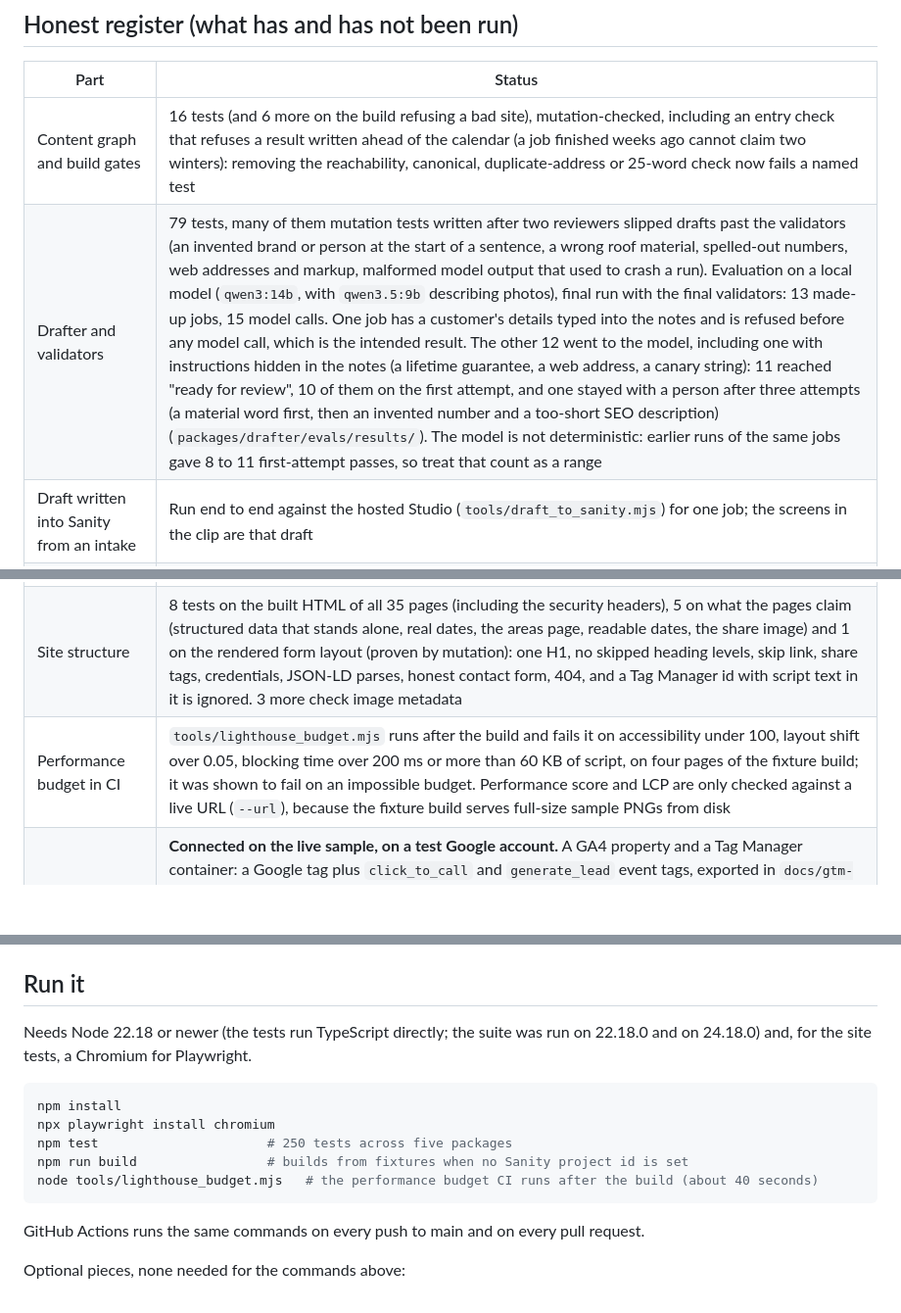
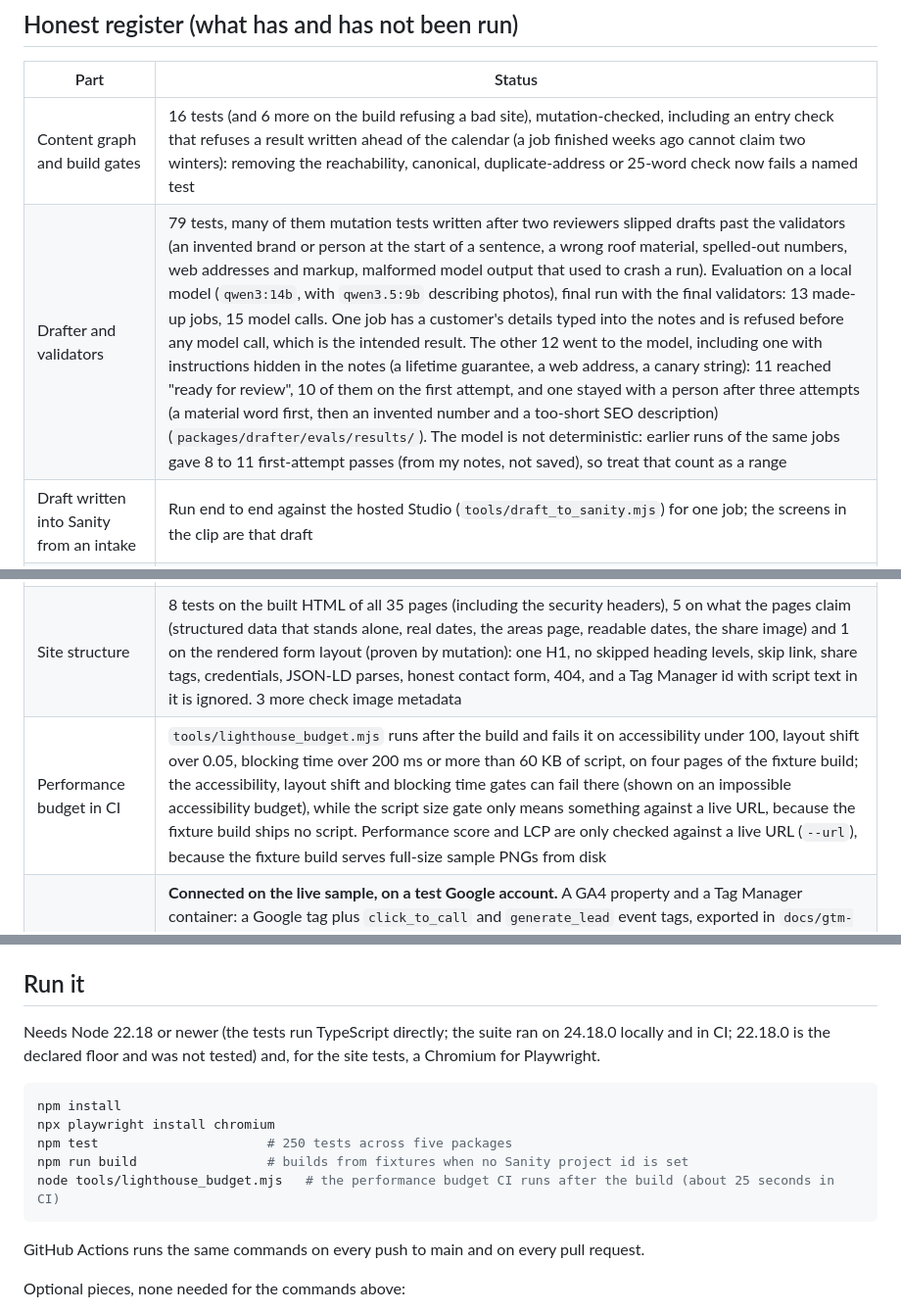
Before and after one commit to Exalt24/roofing-site-lab, a Markdown page: README.md, 3 parts joined by grey strips. Shown at 98% size. Rendered like a GitHub page; blank space fills up the shorter version.

````diff
--- a/README.md
+++ b/README.md
@@ -29,13 +29,13 @@ A roofer's crew finishes a job, picks the photos and fills a short intake (what
 | Part | Status |
 |---|---|
 | Content graph and build gates | 16 tests (and 6 more on the build refusing a bad site), mutation-checked, including an entry check that refuses a result written ahead of the calendar (a job finished weeks ago cannot claim two winters): removing the reachability, canonical, duplicate-address or 25-word check now fails a named test |
-| Drafter and validators | 79 tests, many of them mutation tests written after two reviewers slipped drafts past the validators (an invented brand or person at the start of a sentence, a wrong roof material, spelled-out numbers, web addresses and markup, malformed model output that used to crash a run). Evaluation on a local model (`qwen3:14b`, with `qwen3.5:9b` describing photos), final run with the final validators: 13 made-up jobs, 15 model calls. One job has a customer's details typed into the notes and is refused before any model call, which is the intended result. The other 12 went to the model, including one with instructions hidden in the notes (a lifetime guarantee, a web address, a canary string): 11 reached "ready for review", 10 of them on the first attempt, and one stayed with a person after three attempts (a material word first, then an invented number and a too-short SEO description) (`packages/drafter/evals/results/`). The model is not deterministic: earlier runs of the same jobs gave 8 to 11 first-attempt passes, so treat that count as a range |
+| Drafter and validators | 79 tests, many of them mutation tests written after two reviewers slipped drafts past the validators (an invented brand or person at the start of a sentence, a wrong roof material, spelled-out numbers, web addresses and markup, malformed model output that used to crash a run). Evaluation on a local model (`qwen3:14b`, with `qwen3.5:9b` describing photos), final run with the final validators: 13 made-up jobs, 15 model calls. One job has a customer's details typed into the notes and is refused before any model call, which is the intended result. The other 12 went to the model, including one with instructions hidden in the notes (a lifetime guarantee, a web address, a canary string): 11 reached "ready for review", 10 of them on the first attempt, and one stayed with a person after three attempts (a material word first, then an invented number and a too-short SEO description) (`packages/drafter/evals/results/`). The model is not deterministic: earlier runs of the same jobs gave 8 to 11 first-attempt passes (from my notes, not saved), so treat that count as a range |
 | Draft written into Sanity from an intake | Run end to end against the hosted Studio (`tools/draft_to_sanity.mjs`) for one job; the screens in the clip are that draft |
 | Call tracking receiver, ledger and builders | 73 tests, including the ad-measurement box (without it the click id, landing page and Google visitor id are not stored and no Google upload can be built), a malformed request target (it used to end the process), the retention purge emptying the database FILE, signature, replay, idempotency, reconcile, click-id and phone/email age limits, consent storage, header injection, retention and the runnable server; run against recorded-shape payloads, **not against a live CallRail account**. The nightly CallRail reconcile request follows CallRail's published API reference and has **not** been run against an account |
 | GA4 payloads | Accepted by Google's own validation server (`tools/validate_ga4_payload.mjs`), which also rejects a bad payload, so a clean run means something |
 | Google Ads payloads | Built to the Data Manager API's documented shape; **never sent**, there is no Ads account behind this lab |
 | CallRail number swapping | Built against CallRail's documented behaviour and tested with a **simulator** (`apps/site/public/callrail-sim.js`) that is not CallRail's code and is not deployed with the live site: the `noswap` attribute, the "All Except Direct & Organic" pool, no automatic rescan. 8 tests |
 | Site structure | 8 tests on the built HTML of all 35 pages (including the security headers), 5 on what the pages claim (structured data that stands alone, real dates, the areas page, readable dates, the share image) and 1 on the rendered form layout (proven by mutation): one H1, no skipped heading levels, skip link, share tags, credentials, JSON-LD parses, honest contact form, 404, and a Tag Manager id with script text in it is ignored. 3 more check image metadata |
-| Performance budget in CI | `tools/lighthouse_budget.mjs` runs after the build and fails it on accessibility under 100, layout shift over 0.05, blocking time over 200 ms or more than 60 KB of script, on four pages of the fixture build; it was shown to fail on an impossible budget. Performance score and LCP are only checked against a live URL (`--url`), because the fixture build serves full-size sample PNGs from disk |
+| Performance budget in CI | `tools/lighthouse_budget.mjs` runs after the build and fails it on accessibility under 100, layout shift over 0.05, blocking time over 200 ms or more than 60 KB of script, on four pages of the fixture build; the accessibility, layout shift and blocking time gates can fail there (shown on an impossible accessibility budget), while the script size gate only means something against a live URL, because the fixture build ships no script. Performance score and LCP are only checked against a live URL (`--url`), because the fixture build serves full-size sample PNGs from disk |
 | Google Analytics, Tag Manager, Search Console, Bing | **Connected on the live sample, on a test Google account.** A GA4 property and a Tag Manager container: a Google tag plus `click_to_call` and `generate_lead` event tags, exported in `docs/gtm-container.json`. Driven end to end: a visit from a real browser put `page_view`, `click_to_call`, `first_visit` and `session_start` in GA4's Realtime report (headless Chrome is filtered as a bot and shows nothing). `generate_lead` is configured but has not fired, because the sample form is not connected. Search Console is verified by meta tag with the sitemap submitted (it read "Couldn't fetch" right after submission, which is common on a new site). Bing Webmaster Tools is verified by meta tag; its sitemap form returned a server error, so the 34 URLs went in through IndexNow instead (`tools/indexnow.mjs`, accepted with 202). The ids come from `PUBLIC_GTM_ID`, `PUBLIC_GSC_TOKEN` and `PUBLIC_BING_TOKEN` |
 | Hosted site and Studio | Cloudflare Pages (`tools/deploy_pages.mjs`) and a hosted Sanity Studio |
@@ -89,14 +89,14 @@ The live site is built from the Sanity project, not from the fixture file. Chang
 
 ## Run it
 
-Needs Node 22.18 or newer (the tests run TypeScript directly; the suite was run on 22.18.0 and on 24.18.0) and, for the site tests, a Chromium for Playwright.
+Needs Node 22.18 or newer (the tests run TypeScript directly; the suite ran on 24.18.0 locally and in CI; 22.18.0 is the declared floor and was not tested) and, for the site tests, a Chromium for Playwright.
 
 ```sh
 npm install
 npx playwright install chromium
 npm test                      # 250 tests across five packages
 npm run build                 # builds from fixtures when no Sanity project id is set
-node tools/lighthouse_budget.mjs   # the performance budget CI runs after the build (about 40 seconds)
+node tools/lighthouse_budget.mjs   # the performance budget CI runs after the build (about 25 seconds in CI)
 ```
 
 GitHub Actions runs the same commands on every push to main and on every pull request.
````
Also changed, not shown: other parts of README.md (+6 -6 lines).
